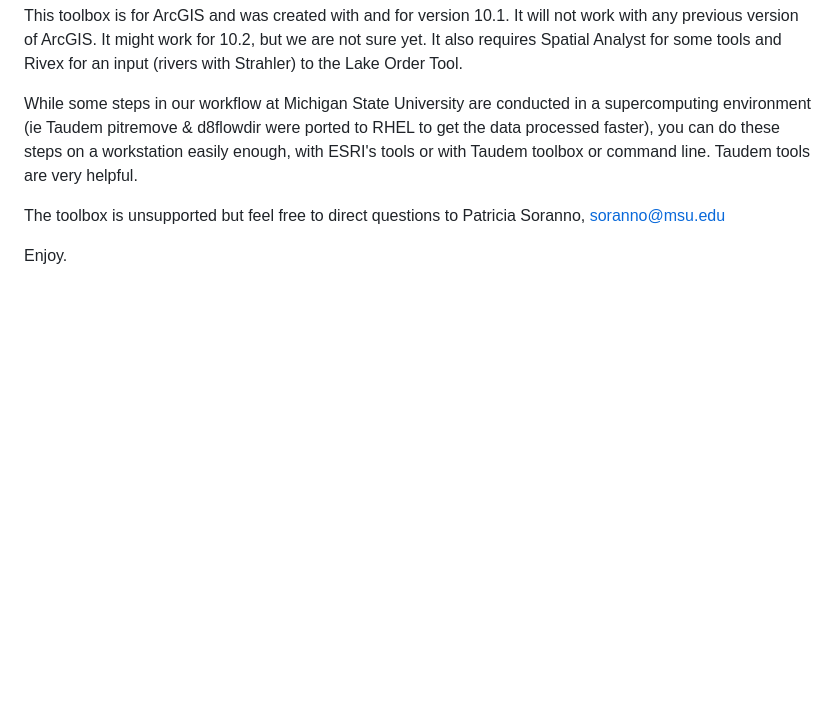
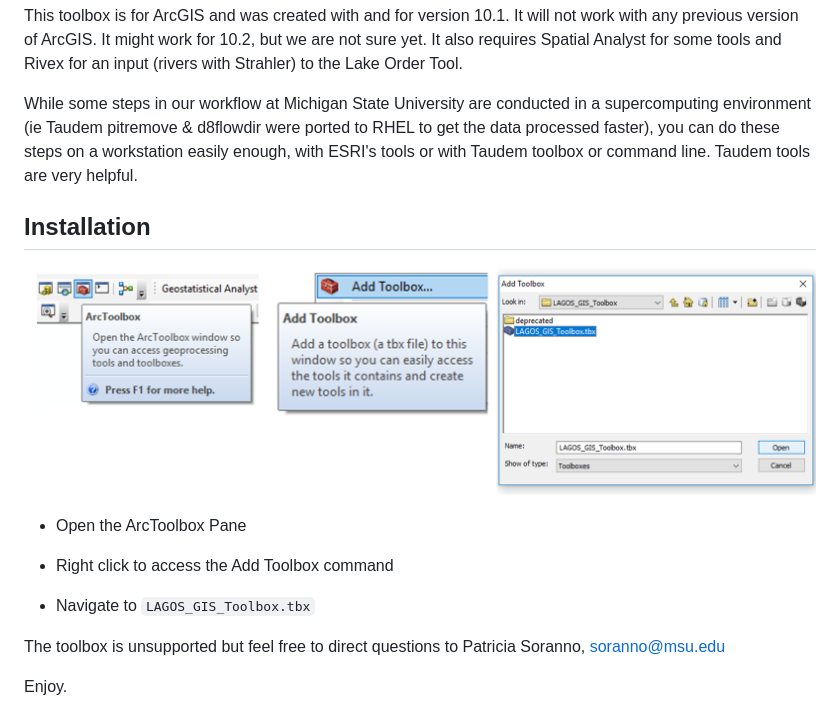
Before and after one commit to cont-limno/LAGOS_GIS_Toolbox, a Markdown page: README.md, the part around the change. Rendered like a GitHub page; pictures changed too: installation.png (added); blank space fills up the shorter version.

Commit message:
add installation instructions

```diff
--- a/README.md
+++ b/README.md
@@ -11,6 +11,16 @@ While some steps in our workflow at Michigan State University are conducted in a
 pitremove & d8flowdir were ported to RHEL to get the data processed faster), you can do these steps on a workstation
 easily enough, with ESRI's tools or with Taudem toolbox or command line. Taudem tools are very helpful.
 
+## Installation
+
+![](installation.png)
+
+* Open the ArcToolbox Pane
+
+* Right click to access the Add Toolbox command
+
+* Navigate to `LAGOS_GIS_Toolbox.tbx`
+
 The toolbox is unsupported but feel free to direct questions to Patricia Soranno, soranno@msu.edu
 
 Enjoy.
```
